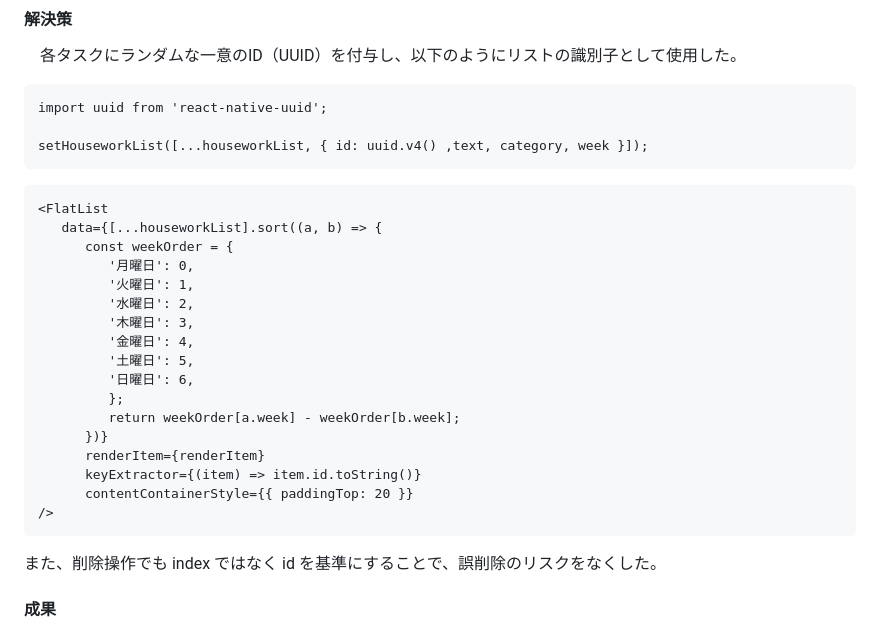
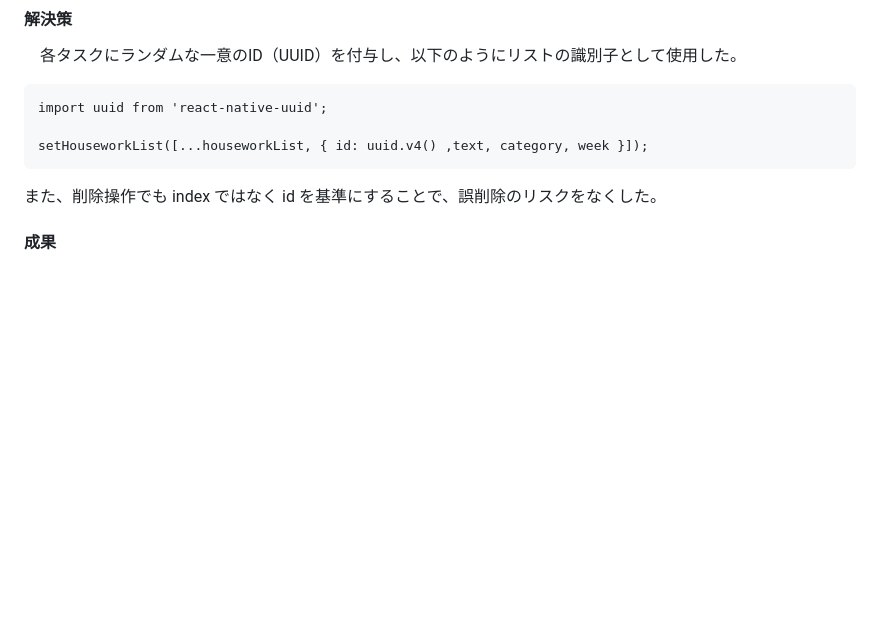
Before and after one commit to Hideto6/housework-time, a Markdown page: README.md, the part around the change. Drawn GitHub-style; blank space fills up the shorter version.

````diff
--- a/README.md
+++ b/README.md
@@ -48,25 +48,7 @@ import uuid from 'react-native-uuid';
 
 setHouseworkList([...houseworkList, { id: uuid.v4() ,text, category, week }]);
 ```
-```
-<FlatList
-   data={[...houseworkList].sort((a, b) => {
-      const weekOrder = {
-         '月曜日': 0,
-         '火曜日': 1,
-         '水曜日': 2,
-         '木曜日': 3,
-         '金曜日': 4,
-         '土曜日': 5,
-         '日曜日': 6,
-         };
-         return weekOrder[a.week] - weekOrder[b.week];
-      })}
-      renderItem={renderItem}
-      keyExtractor={(item) => item.id.toString()}
-      contentContainerStyle={{ paddingTop: 20 }}
-/>
-```
+
 
 また、削除操作でも index ではなく id を基準にすることで、誤削除のリスクをなくした。
 
````
